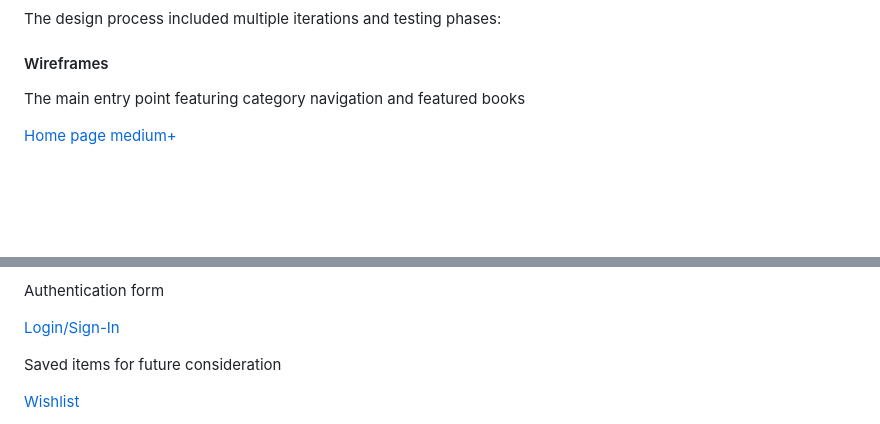
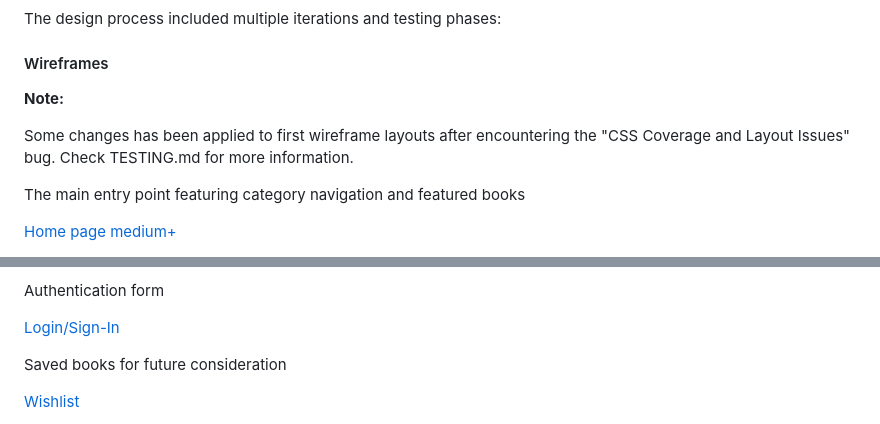
Before and after one commit to onur-CK/BookLand, a Markdown page: README.md, 2 parts joined by grey strips. Drawn GitHub-style; blank space fills up the shorter version.

```diff
--- a/README.md
+++ b/README.md
@@ -500,6 +500,11 @@ The design process included multiple iterations and testing phases:
 
 #### Wireframes
 
+**Note:**
+
+Some changes has been applied to first wireframe layouts after encountering the "CSS Coverage and Layout Issues" bug. Check TESTING.md for more information.
+
+
 The main entry point featuring category navigation and featured books
 
 [Home page medium+](media/wireframes/Home%20Page%20Medium%20Plus.png)
@@ -551,6 +556,6 @@ Authentication form
 [Login/Sign-In](media/wireframes/Login.png)
 
 
-Saved items for future consideration
+Saved books for future consideration
 
 [Wishlist](media/wireframes/Wishlist.png)
```
Also changed, not shown: other parts of README.md (+4 -1 lines), media/wireframes/Customer Testimonials.png (added).
